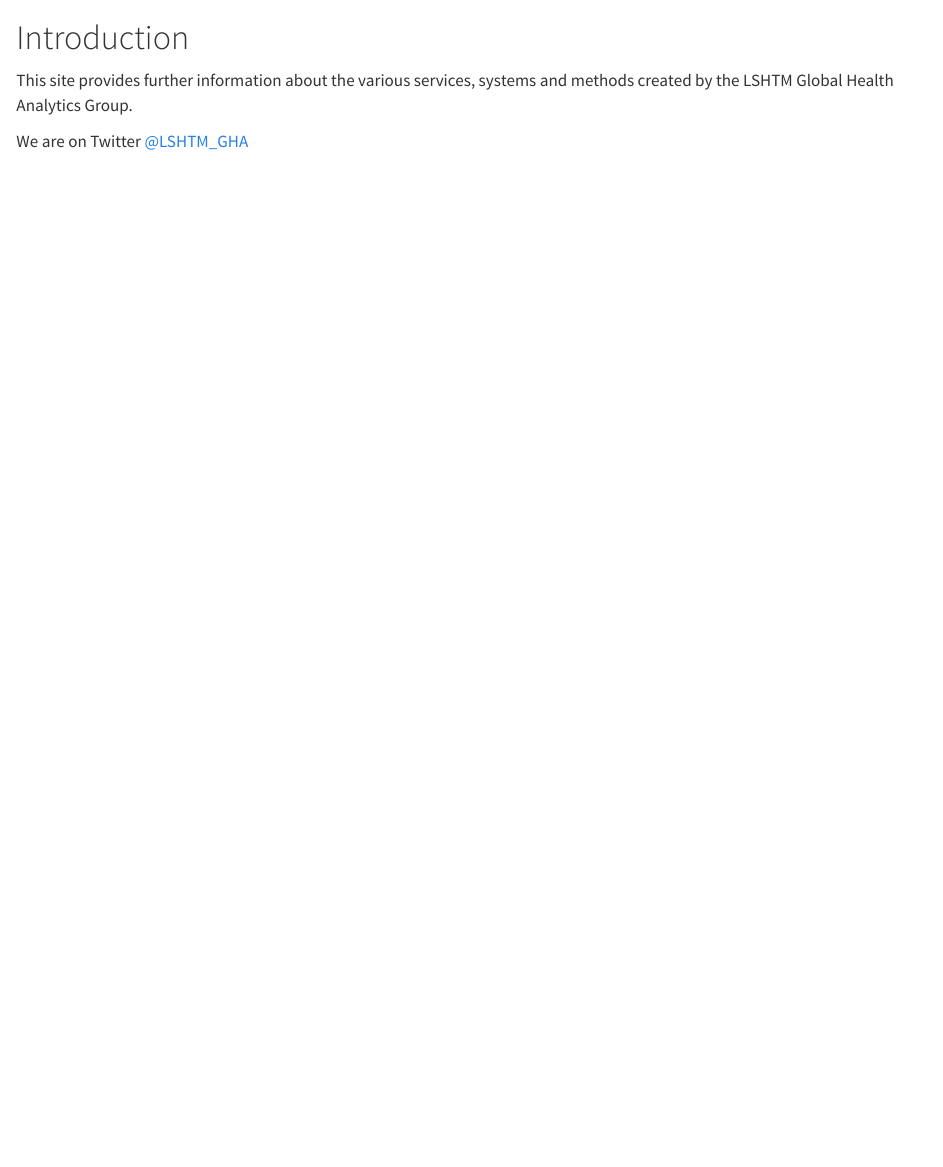
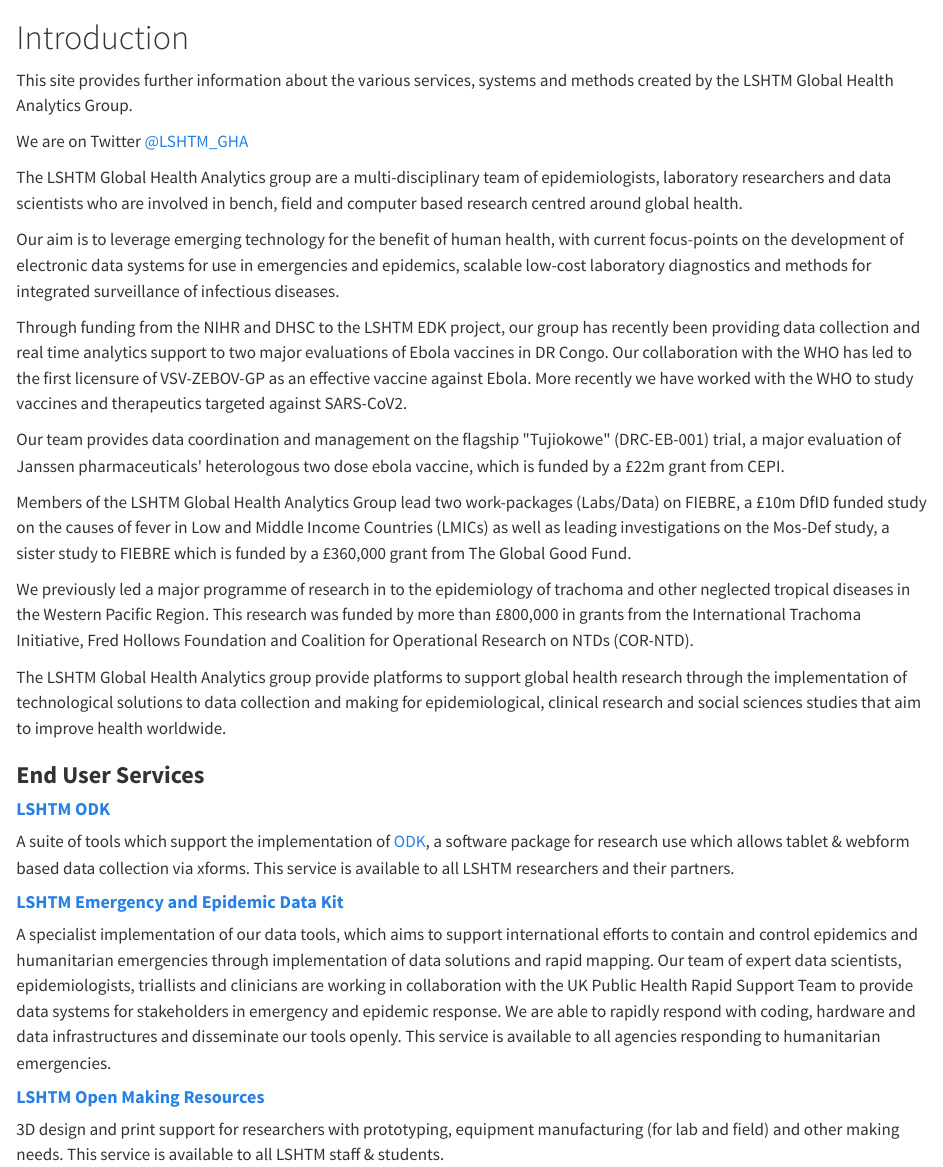
Before and after one commit to LSHTM-ORK/LSHTM_Global_Health_Anaytics, a Quarto document (index.qmd): the page in a window 1100 px wide, from 140 px down. Rendered offline with R 4.5, knitr and Pandoc in place of Quarto, with nearby package versions.

Commit message:
updates index

```diff
--- a/index.qmd
+++ b/index.qmd
@@ -5,3 +5,31 @@
 This site provides further information about the various services, systems and methods created by the LSHTM Global Health Analytics Group.
 
 We are on Twitter [\@LSHTM_GHA](https://twitter.com/LSHTM_GHA)
+
+The LSHTM Global Health Analytics group are a multi-disciplinary team of epidemiologists, laboratory researchers and data scientists who are involved in bench, field and computer based research centred around global health.
+
+Our aim is to leverage emerging technology for the benefit of human health, with current focus-points on the development of electronic data systems for use in emergencies and epidemics, scalable low-cost laboratory diagnostics and methods for integrated surveillance of infectious diseases.
+
+Through funding from the NIHR and DHSC to the LSHTM EDK project, our group has recently been providing data collection and real time analytics support to two major evaluations of Ebola vaccines in DR Congo. Our collaboration with the WHO has led to the first licensure of VSV-ZEBOV-GP as an effective vaccine against Ebola. More recently we have worked with the WHO to study vaccines and therapeutics targeted against SARS-CoV2.
+
+Our team provides data coordination and management on the flagship \"Tujiokowe\" (DRC-EB-001) trial, a major evaluation of Janssen pharmaceuticals\' heterologous two dose ebola vaccine, which is funded by a £22m grant from CEPI.
+
+Members of the LSHTM Global Health Analytics Group lead two work-packages (Labs/Data) on FIEBRE, a £10m DfID funded study on the causes of fever in Low and Middle Income Countries (LMICs) as well as leading investigations on the Mos-Def study, a sister study to FIEBRE which is funded by a £360,000 grant from The Global Good Fund.
+
+We previously led a major programme of research in to the epidemiology of trachoma and other neglected tropical diseases in the Western Pacific Region. This research was funded by more than £800,000 in grants from the International Trachoma Initiative, Fred Hollows Foundation and Coalition for Operational Research on NTDs (COR-NTD).
+
+The LSHTM Global Health Analytics group provide platforms to support global health research through the implementation of technological solutions to data collection and making for epidemiological, clinical research and social sciences studies that aim to improve health worldwide.
+
+### **End User Services**
+
+#### [**LSHTM ODK**](https://opendatakit.lshtm.ac.uk/lshtm-odk-servers/)
+
+A suite of tools which support the implementation of [ODK](http://getodk.org/), a software package for research use which allows tablet & webform based data collection via xforms. This service is available to all LSHTM researchers and their partners.
+
+#### [**LSHTM Emergency and Epidemic Data Kit**](http://opendatakit.lshtm.ac.uk/edk/)
+
+A specialist implementation of our data tools, which aims to support international efforts to contain and control epidemics and humanitarian emergencies through implementation of data solutions and rapid mapping. Our team of expert data scientists, epidemiologists, triallists and clinicians are working in collaboration with the UK Public Health Rapid Support Team to provide data systems for stakeholders in emergency and epidemic response. We are able to rapidly respond with coding, hardware and data infrastructures and disseminate our tools openly. This service is available to all agencies responding to humanitarian emergencies.
+
+#### [**LSHTM Open Making Resources**](http://blogs.lshtm.ac.uk/opendatakit/lshtm-open-making-kit/)
+
+3D design and print support for researchers with prototyping, equipment manufacturing (for lab and field) and other making needs. This service is available to all LSHTM staff & students.
```
Also changed, not shown: docs/search.json, 1 other file.
